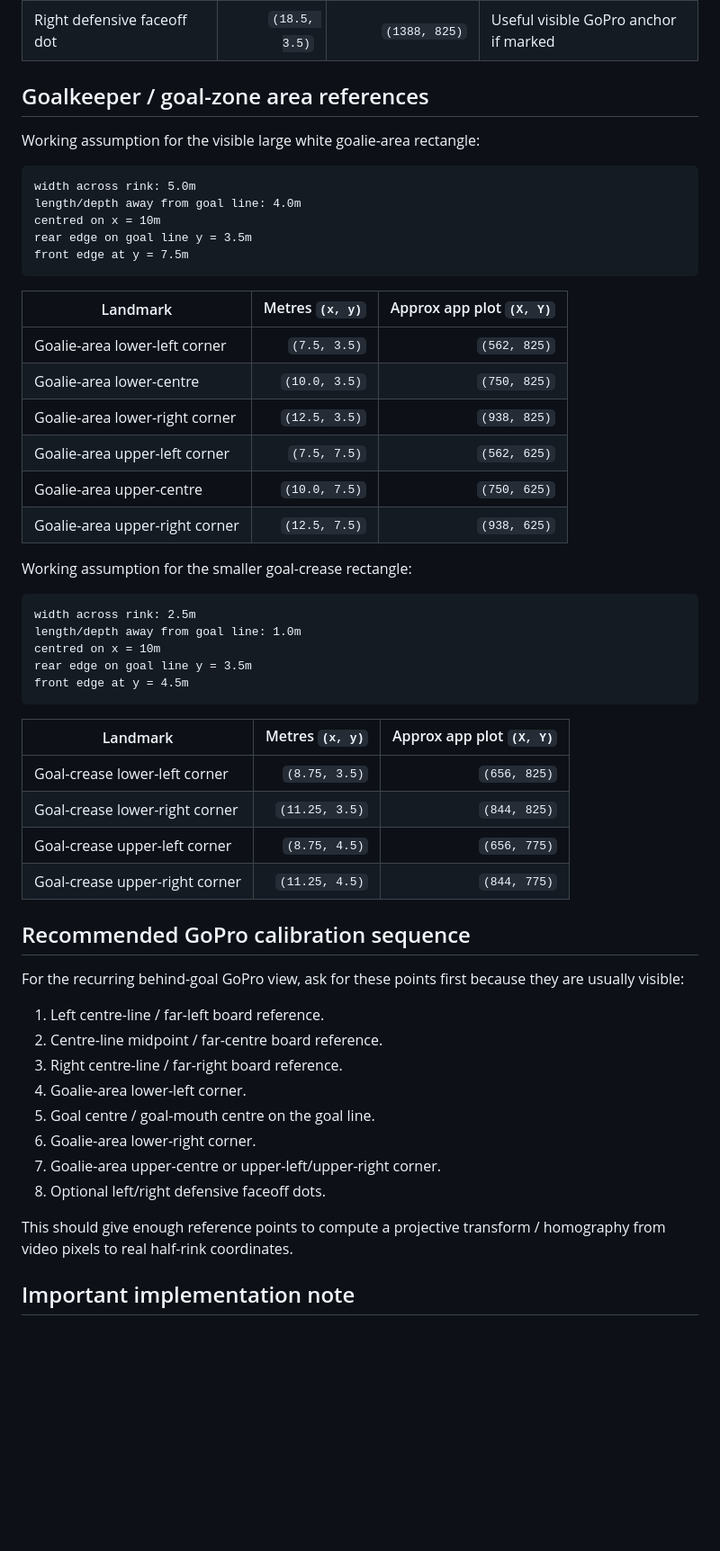
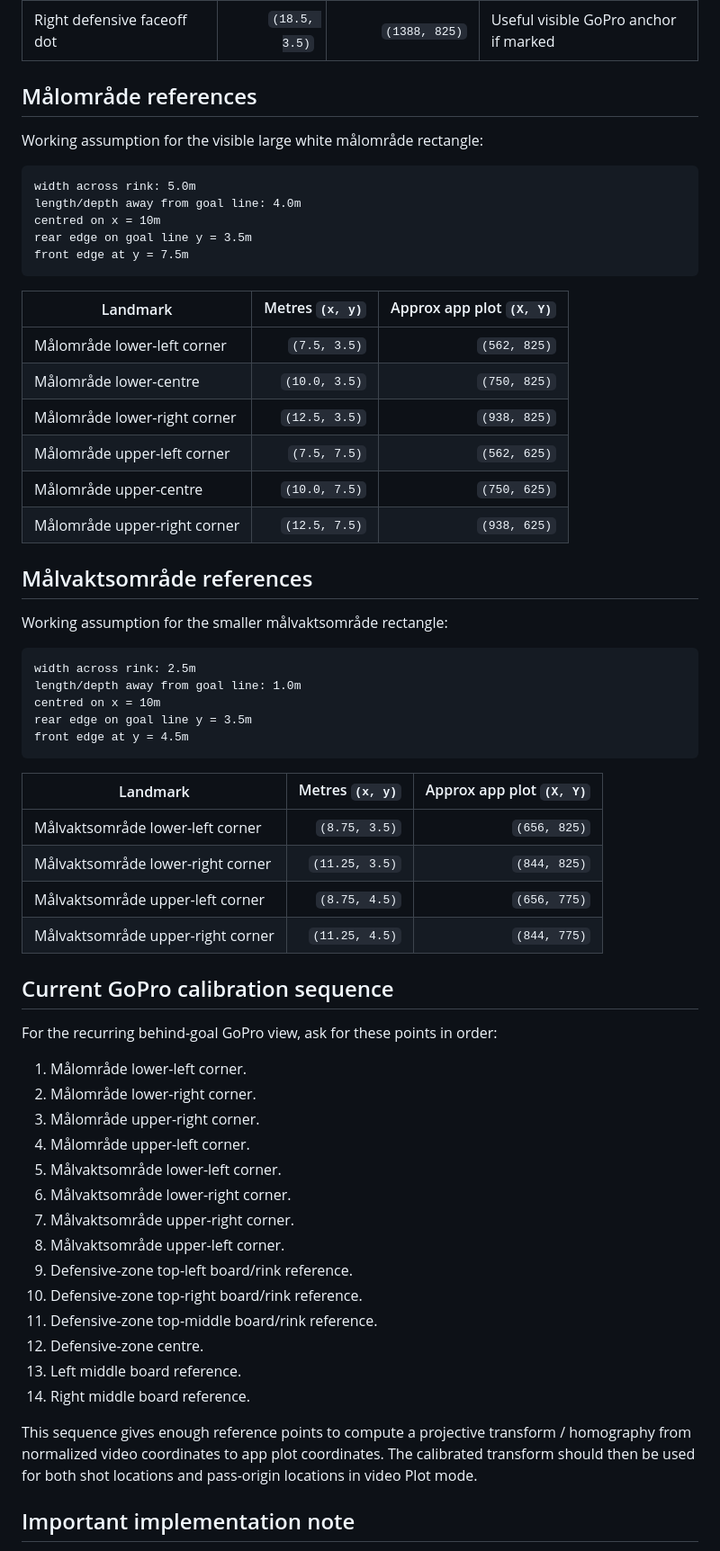
Before and after one commit to Hekkipekki/Floorball-Shot-Plotter-V3, a Markdown page: docs/floorball_calibration_geometry.md, the part around one of its changes. Shown at 90% size. GitHub-like rendering; blank space fills up the shorter version.

Commit message:
Expand GoPro calibration point sequence

````diff
--- a/docs/floorball_calibration_geometry.md
+++ b/docs/floorball_calibration_geometry.md
@@ -73,9 +76,9 @@ y_m = 20.0 - ((plot_y / 1000.0) * 20.0)
 | Left defensive faceoff dot | `(1.5, 3.5)` | `(112, 825)` | Useful visible GoPro anchor if marked |
 | Right defensive faceoff dot | `(18.5, 3.5)` | `(1388, 825)` | Useful visible GoPro anchor if marked |
 
-## Goalkeeper / goal-zone area references
+## Målområde references
 
-Working assumption for the visible large white goalie-area rectangle:
+Working assumption for the visible large white målområde rectangle:
 
 ```text
 width across rink: 5.0m
@@ -87,14 +90,16 @@ front edge at y = 7.5m
 
 | Landmark | Metres `(x, y)` | Approx app plot `(X, Y)` |
 |---|---:|---:|
-| Goalie-area lower-left corner | `(7.5, 3.5)` | `(562, 825)` |
-| Goalie-area lower-centre | `(10.0, 3.5)` | `(750, 825)` |
-| Goalie-area lower-right corner | `(12.5, 3.5)` | `(938, 825)` |
-| Goalie-area upper-left corner | `(7.5, 7.5)` | `(562, 625)` |
-| Goalie-area upper-centre | `(10.0, 7.5)` | `(750, 625)` |
-| Goalie-area upper-right corner | `(12.5, 7.5)` | `(938, 625)` |
+| Målområde lower-left corner | `(7.5, 3.5)` | `(562, 825)` |
+| Målområde lower-centre | `(10.0, 3.5)` | `(750, 825)` |
+| Målområde lower-right corner | `(12.5, 3.5)` | `(938, 825)` |
+| Målområde upper-left corner | `(7.5, 7.5)` | `(562, 625)` |
+| Målområde upper-centre | `(10.0, 7.5)` | `(750, 625)` |
+| Målområde upper-right corner | `(12.5, 7.5)` | `(938, 625)` |
 
-Working assumption for the smaller goal-crease rectangle:
+## Målvaktsområde references
+
+Working assumption for the smaller målvaktsområde rectangle:
 
 ```text
 width across rink: 2.5m
@@ -106,25 +111,31 @@ front edge at y = 4.5m
 
 | Landmark | Metres `(x, y)` | Approx app plot `(X, Y)` |
 |---|---:|---:|
-| Goal-crease lower-left corner | `(8.75, 3.5)` | `(656, 825)` |
-| Goal-crease lower-right corner | `(11.25, 3.5)` | `(844, 825)` |
-| Goal-crease upper-left corner | `(8.75, 4.5)` | `(656, 775)` |
-| Goal-crease upper-right corner | `(11.25, 4.5)` | `(844, 775)` |
+| Målvaktsområde lower-left corner | `(8.75, 3.5)` | `(656, 825)` |
+| Målvaktsområde lower-right corner | `(11.25, 3.5)` | `(844, 825)` |
+| Målvaktsområde upper-left corner | `(8.75, 4.5)` | `(656, 775)` |
+| Målvaktsområde upper-right corner | `(11.25, 4.5)` | `(844, 775)` |
 
-## Recommended GoPro calibration sequence
+## Current GoPro calibration sequence
 
-For the recurring behind-goal GoPro view, ask for these points first because they are usually visible:
+For the recurring behind-goal GoPro view, ask for these points in order:
 
-1. Left centre-line / far-left board reference.
-2. Centre-line midpoint / far-centre board reference.
-3. Right centre-line / far-right board reference.
-4. Goalie-area lower-left corner.
-5. Goal centre / goal-mouth centre on the goal line.
-6. Goalie-area lower-right corner.
-7. Goalie-area upper-centre or upper-left/upper-right corner.
-8. Optional left/right defensive faceoff dots.
+1. Målområde lower-left corner.
+2. Målområde lower-right corner.
+3. Målområde upper-right corner.
+4. Målområde upper-left corner.
+5. Målvaktsområde lower-left corner.
+6. Målvaktsområde lower-right corner.
+7. Målvaktsområde upper-right corner.
+8. Målvaktsområde upper-left corner.
+9. Defensive-zone top-left board/rink reference.
+10. Defensive-zone top-right board/rink reference.
+11. Defensive-zone top-middle board/rink reference.
+12. Defensive-zone centre.
+13. Left middle board reference.
+14. Right middle board reference.
 
-This should give enough reference points to compute a projective transform / homography from video pixels to real half-rink coordinates.
+This sequence gives enough reference points to compute a projective transform / homography from normalized video coordinates to app plot coordinates. The calibrated transform should then be used for both shot locations and pass-origin locations in video Plot mode.
 
 ## Important implementation note
 
````
Also changed, not shown: other parts of docs/floorball_calibration_geometry.md (+3 -0 lines).
